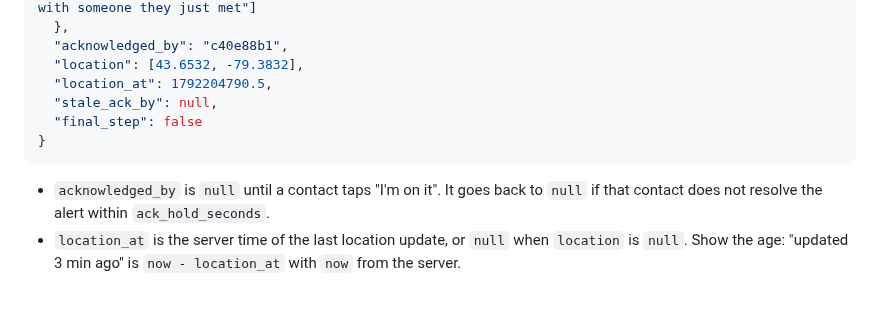
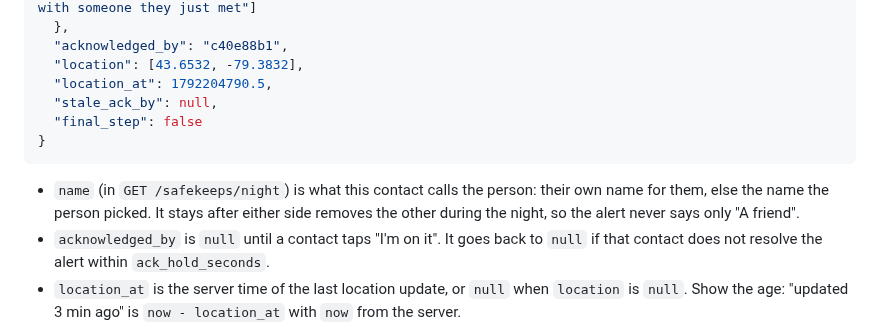
Before and after one commit to Mystanile/htvaura, a Markdown page: API.md, the part around the change. Rendered like a GitHub page; blank space fills up the shorter version.

Commit message:
API.md: the alert's name field

````diff
--- a/API.md
+++ b/API.md
@@ -498,6 +498,7 @@ When the server alerted the viewer and the alert is live:
 }
 ```
 
+- `name` (in `GET /safekeeps/night`) is what this contact calls the person: their own name for them, else the name the person picked. It stays after either side removes the other during the night, so the alert never says only "A friend".
 - `acknowledged_by` is `null` until a contact taps "I'm on it". It goes back to `null` if that contact does not resolve the alert within `ack_hold_seconds`.
 - `location_at` is the server time of the last location update, or `null` when `location` is `null`. Show the age: "updated 3 min ago" is `now - location_at` with `now` from the server.
 - `stale_ack_by` is the id of the contact who tapped "I'm on it" but did not resolve in time, or `null`. Show "Cara said she was on it but has not resolved it." A new "I'm on it" from anyone sets it back to `null`.
````
